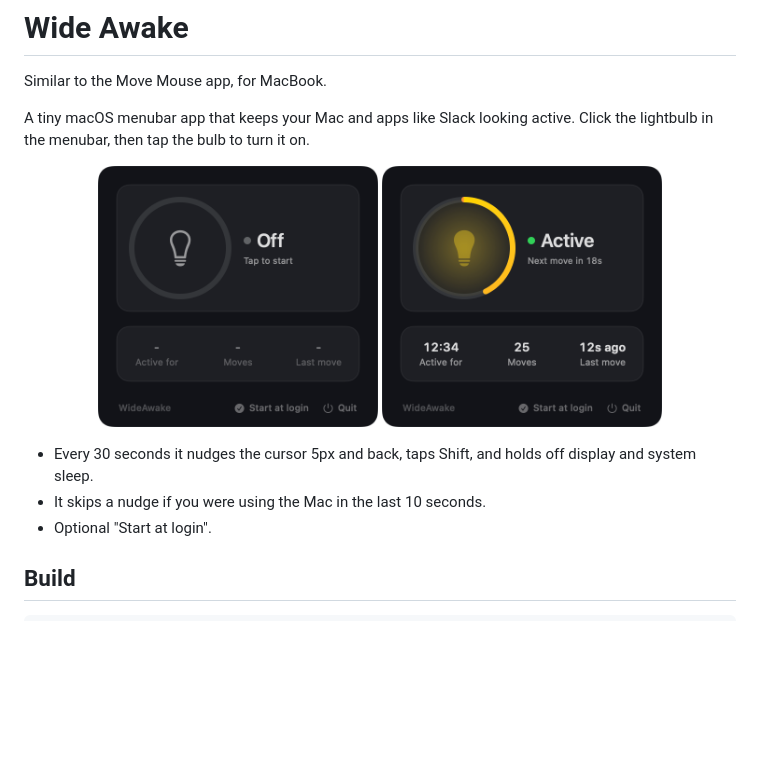
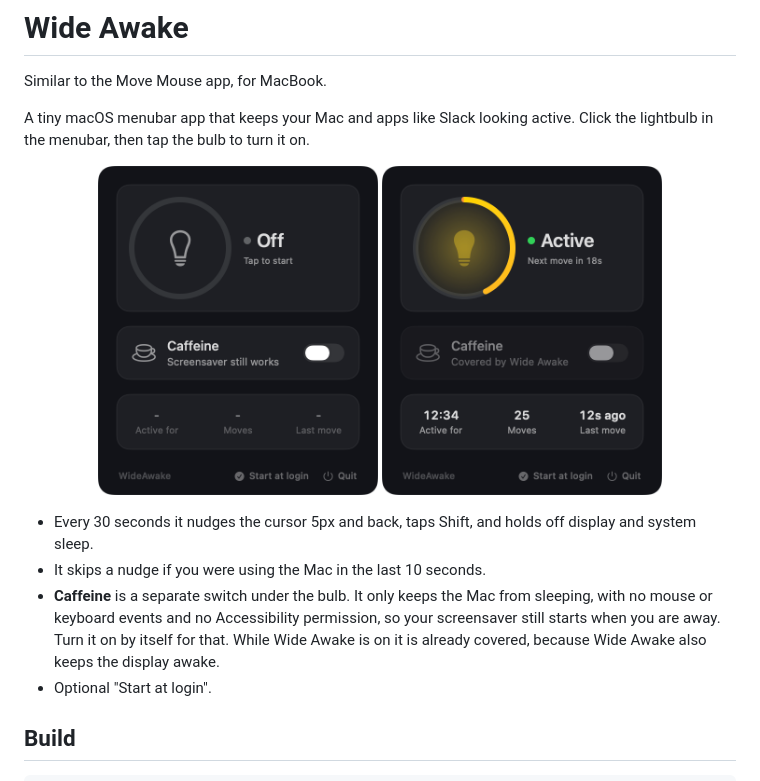
Before and after one commit to thepracticalobserver/WideAwake, a Markdown page: README.md, the part around the change. Drawn GitHub-style; pictures changed too: docs/off.png, docs/on.png; blank space fills up the shorter version.

```diff
--- a/README.md
+++ b/README.md
@@ -12,6 +12,7 @@ Click the lightbulb in the menubar, then tap the bulb to turn it on.
 
 - Every 30 seconds it nudges the cursor 5px and back, taps Shift, and holds off display and system sleep.
 - It skips a nudge if you were using the Mac in the last 10 seconds.
+- **Caffeine** is a separate switch under the bulb. It only keeps the Mac from sleeping, with no mouse or keyboard events and no Accessibility permission, so your screensaver still starts when you are away. Turn it on by itself for that. While Wide Awake is on it is already covered, because Wide Awake also keeps the display awake.
 - Optional "Start at login".
 
 ## Build
```
Also changed, not shown: 1 other file.
